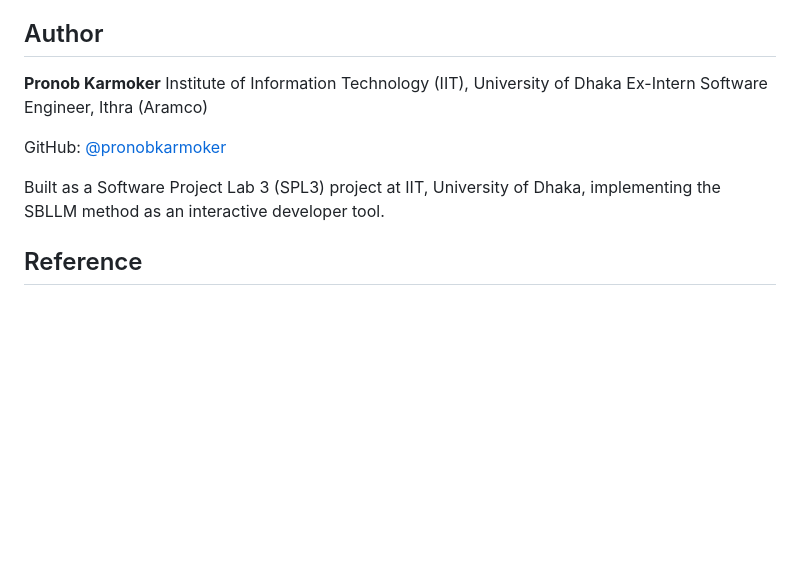
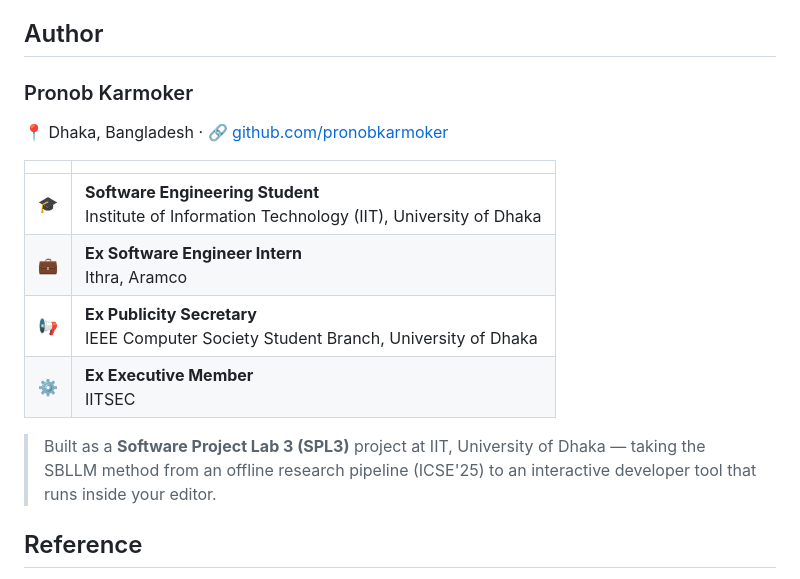
Before and after one commit to pronobkarmoker/sbllm-optimizer, a Markdown page: README.md, the part around the change. Drawn GitHub-style; blank space fills up the shorter version.

Commit message:
Expand author section with roles on separate lines
Single newlines don't break in Markdown, so the previous block collapsed
name, institution and company into one run-on paragraph. Uses a table so
each role and its organisation render on their own lines across GitHub,
Open VSX and the VS Code Marketplace.

```diff
--- a/README.md
+++ b/README.md
@@ -155,13 +155,18 @@ Note also that Algorithm 1 in the paper specifies `acc == 1` for the correct gro
 
 ## Author
 
-**Pronob Karmoker**
-Institute of Information Technology (IIT), University of Dhaka
-Ex-Intern Software Engineer, Ithra (Aramco)
+### Pronob Karmoker
 
-GitHub: [@pronobkarmoker](https://github.com/pronobkarmoker)
+📍 Dhaka, Bangladesh · 🔗 [github.com/pronobkarmoker](https://github.com/pronobkarmoker)
 
-Built as a Software Project Lab 3 (SPL3) project at IIT, University of Dhaka, implementing the SBLLM method as an interactive developer tool.
+| | |
+|:--|:--|
+| 🎓 | **Software Engineering Student**<br>Institute of Information Technology (IIT), University of Dhaka |
+| 💼 | **Ex Software Engineer Intern**<br>Ithra, Aramco |
+| 📢 | **Ex Publicity Secretary**<br>IEEE Computer Society Student Branch, University of Dhaka |
+| ⚙️ | **Ex Executive Member**<br>IITSEC |
+
+> Built as a **Software Project Lab 3 (SPL3)** project at IIT, University of Dhaka — taking the SBLLM method from an offline research pipeline (ICSE'25) to an interactive developer tool that runs inside your editor.
 
 ## Reference
 
```
